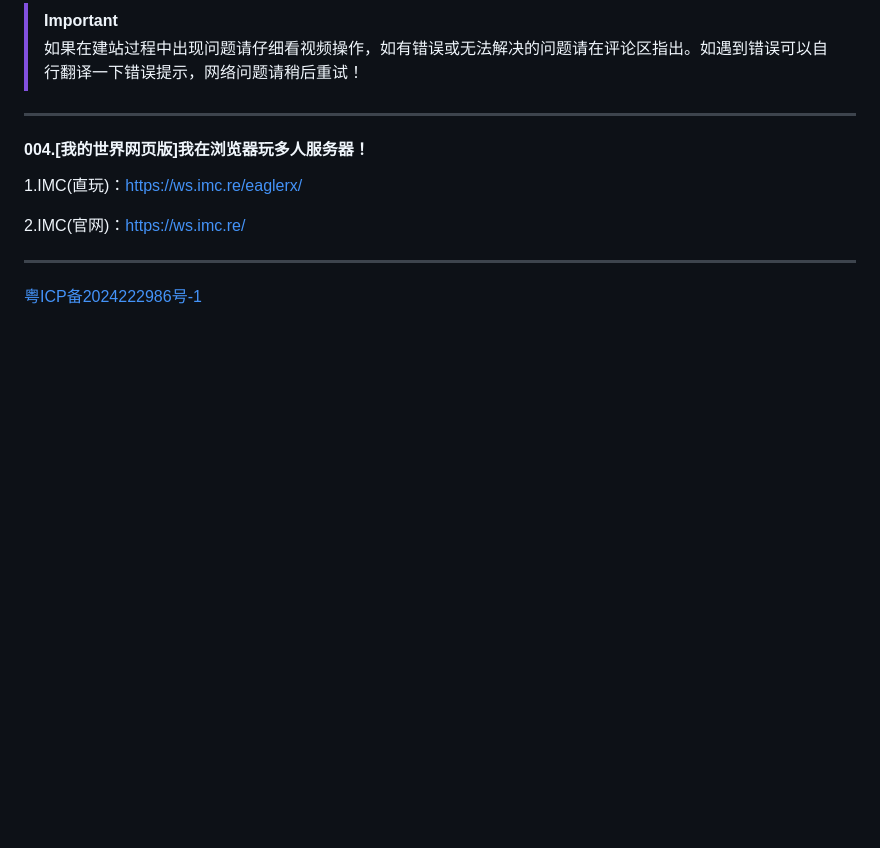
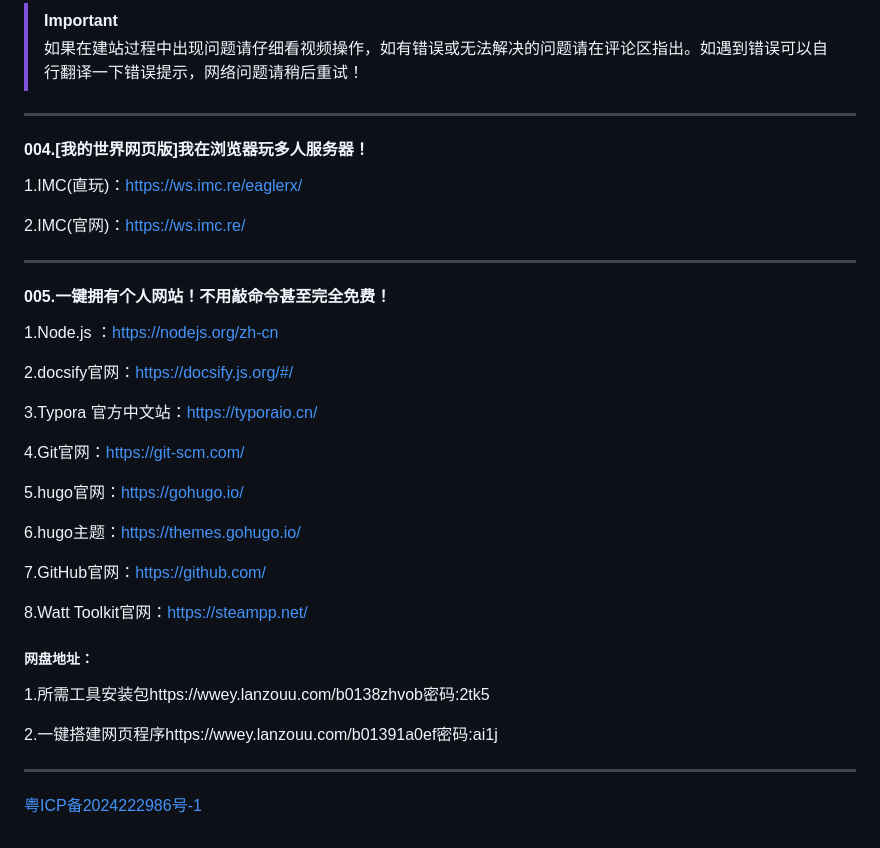
Before and after one commit to zzx124Z/docsifyweb, a Markdown page: README.md, the part around the change. Rendered like a GitHub page; blank space fills up the shorter version.

```diff
--- a/README.md
+++ b/README.md
@@ -228,4 +228,30 @@ git push -u origin main
 
 ------
 
+#### 005.一键拥有个人网站！不用敲命令甚至完全免费！
+
+1.Node.js ：https://nodejs.org/zh-cn
+
+2.docsify官网：https://docsify.js.org/#/
+
+3.Typora 官方中文站：https://typoraio.cn/
+
+4.Git官网：https://git-scm.com/
+
+5.hugo官网：https://gohugo.io/
+
+6.hugo主题：https://themes.gohugo.io/
+
+7.GitHub官网：https://github.com/
+
+8.Watt Toolkit官网：https://steampp.net/
+
+##### 网盘地址：
+
+1.所需工具安装包https://wwey.lanzouu.com/b0138zhvob密码:2tk5
+
+2.一键搭建网页程序https://wwey.lanzouu.com/b01391a0ef密码:ai1j
+
+------
+
 [粤ICP备2024222986号-1](https://beian.miit.gov.cn/#/Integrated/index)
```
